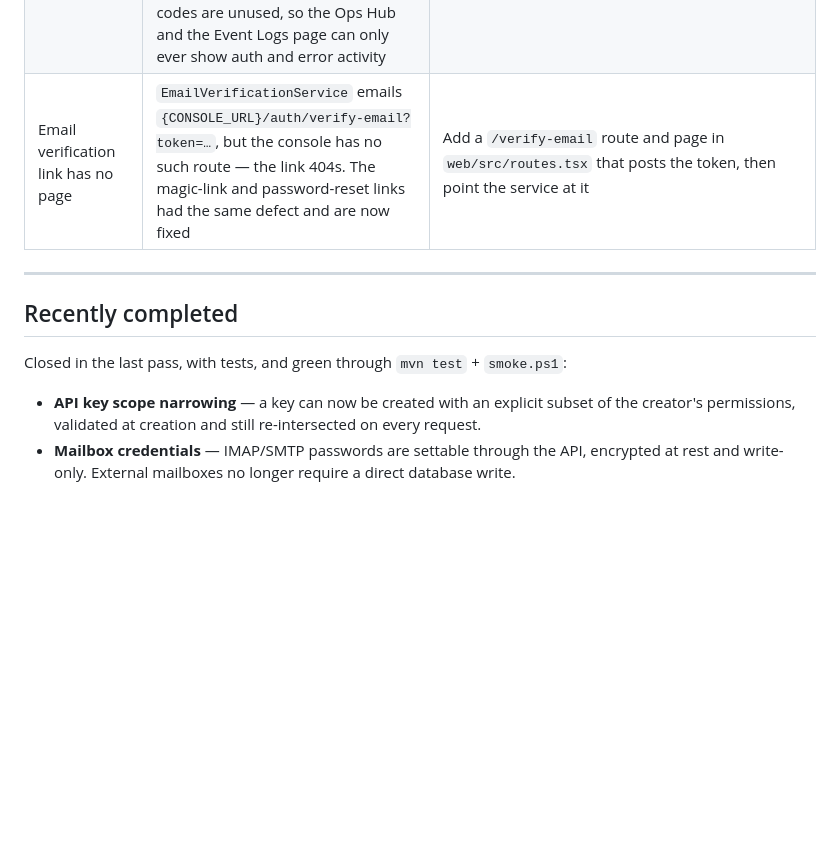
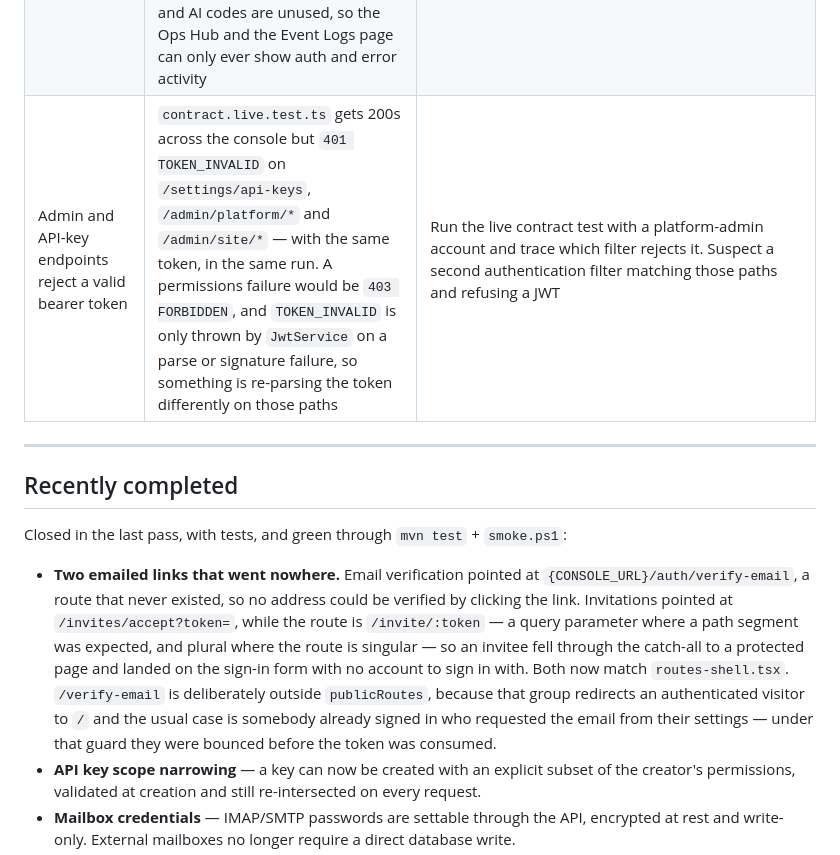
Before and after one commit to prabhixtechnologies/infra, a Markdown page: docs/ROADMAP.md, the part around the change. Rendered like a GitHub page; blank space fills up the shorter version.

```diff
--- a/docs/ROADMAP.md
+++ b/docs/ROADMAP.md
@@ -50,7 +50,7 @@ Kept current so nobody discovers a gap at the worst possible moment.
 | PgBouncer under load | Backend now serves all traffic through it in the containerised stack, but never load-tested | Run sustained load and watch for prepared-statement errors (`prepareThreshold=0` is set; Flyway bypasses the pooler via `FLYWAY_URL`) |
 | Prometheus scrape auth | Rules and dashboards provisioned; scrape needs a real token | Put a platform-admin token in `docker/prometheus/secrets/bearer_token` |
 | Most of the log taxonomy is declared but never emitted | `LogEventCode` defines 80+ codes. Only three call sites emit anything: `AccessLogFilter` (HTTP requests, deliberately not persisted), `GlobalExceptionHandler` (unhandled errors) and now `AuthService` (login succeeded/failed, account locked, token reused, logout, refresh). Mail, billing, files, chat, commerce and AI codes are unused, so the Ops Hub and the Event Logs page can only ever show auth and error activity | Emit the remaining codes from the services that own them. Events raised on a path that then throws must use `StructuredEventLogger.logNow`, since the `AFTER_COMMIT` listener drops anything whose transaction rolls back |
-| Email verification link has no page | `EmailVerificationService` emails `{CONSOLE_URL}/auth/verify-email?token=…`, but the console has no such route — the link 404s. The magic-link and password-reset links had the same defect and are now fixed | Add a `/verify-email` route and page in `web/src/routes.tsx` that posts the token, then point the service at it |
+| Admin and API-key endpoints reject a valid bearer token | `contract.live.test.ts` gets 200s across the console but `401 TOKEN_INVALID` on `/settings/api-keys`, `/admin/platform/*` and `/admin/site/*` — with the same token, in the same run. A permissions failure would be `403 FORBIDDEN`, and `TOKEN_INVALID` is only thrown by `JwtService` on a parse or signature failure, so something is re-parsing the token differently on those paths | Run the live contract test with a platform-admin account and trace which filter rejects it. Suspect a second authentication filter matching those paths and refusing a JWT |
 
 ---
 
@@ -58,6 +58,15 @@ Kept current so nobody discovers a gap at the worst possible moment.
 
 Closed in the last pass, with tests, and green through `mvn test` + `smoke.ps1`:
 
+- **Two emailed links that went nowhere.** Email verification pointed at
+  `{CONSOLE_URL}/auth/verify-email`, a route that never existed, so no address could be verified by
+  clicking the link. Invitations pointed at `/invites/accept?token=`, while the route is
+  `/invite/:token` — a query parameter where a path segment was expected, and plural where the route
+  is singular — so an invitee fell through the catch-all to a protected page and landed on the
+  sign-in form with no account to sign in with. Both now match `routes-shell.tsx`.
+  `/verify-email` is deliberately outside `publicRoutes`, because that group redirects an
+  authenticated visitor to `/` and the usual case is somebody already signed in who requested the
+  email from their settings — under that guard they were bounced before the token was consumed.
 - **API key scope narrowing** — a key can now be created with an explicit subset of the creator's
   permissions, validated at creation and still re-intersected on every request.
 - **Mailbox credentials** — IMAP/SMTP passwords are settable through the API, encrypted at rest and
```
Also changed, not shown: docs/STRATEGY.md (added, +238 -0 lines).
